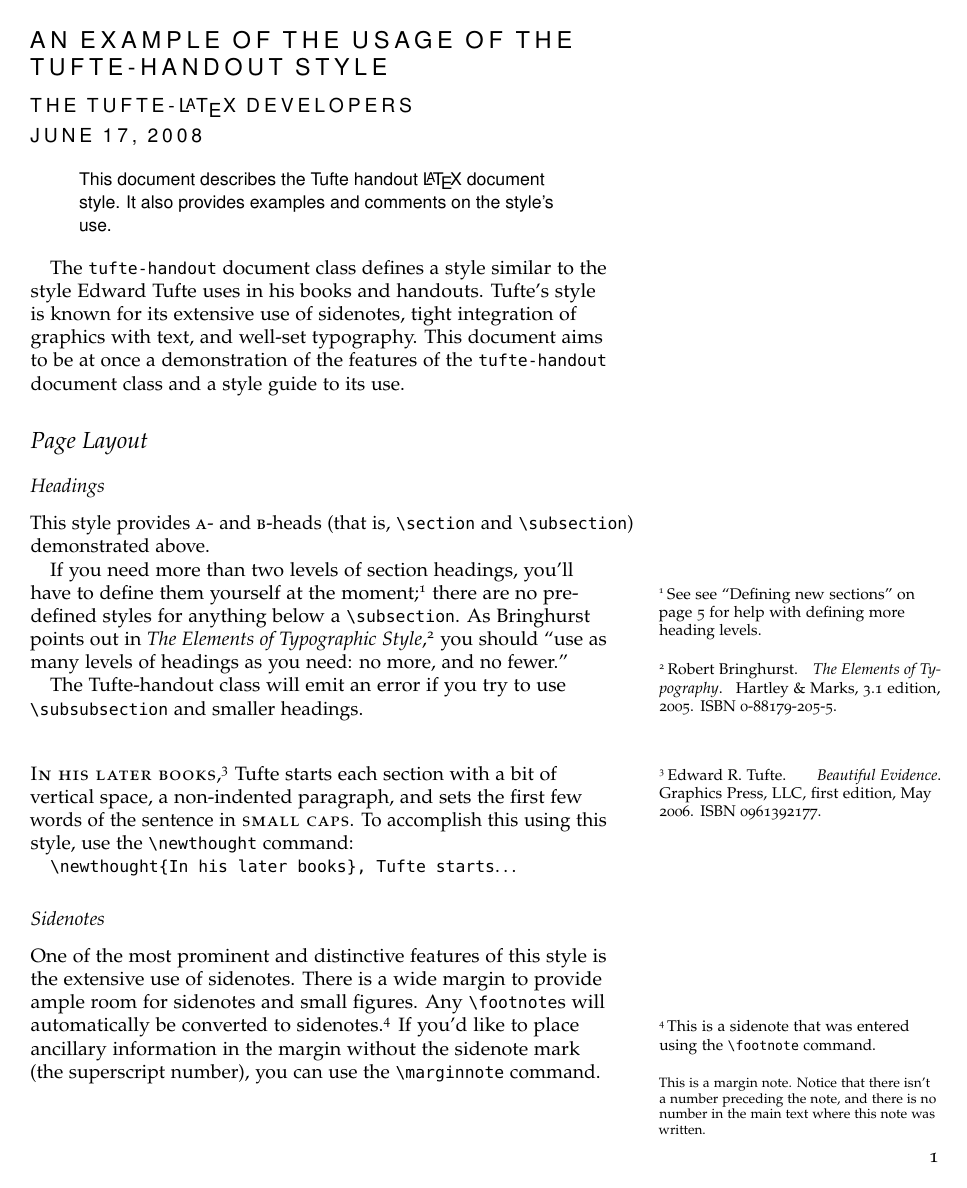
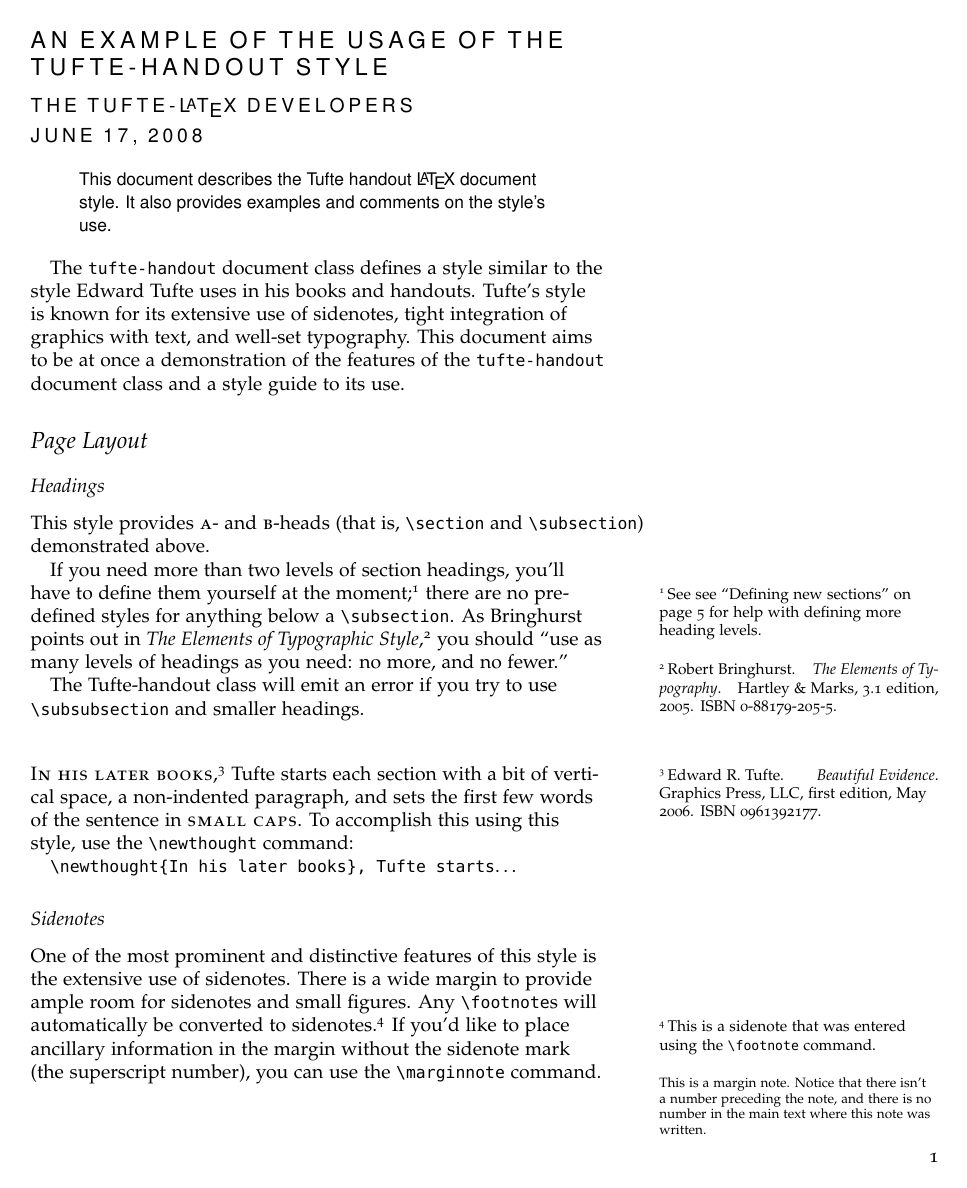
Before and after one commit to Tufte-LaTeX/tufte-latex, a LaTeX document (sample-handout.tex, which reads tufte-handout.cls): page 1 of 6. Compiled offline with pdfLaTeX.

Commit message:
* Fixed letterspacing so that it is compatible with older versions of   pdfLaTeX and is semi-compatible with XeLaTeX.  (XeLaTeX should eventually   use OTF typefaces that have their own letterspacing options embedded.) * Removed savepos/zref calls in sample-handout.tex.  I accidentally left   this in during one of my experiments.  They cause compilation to fail   with XeLaTeX.
git-svn-id: https://tufte-latex.googlecode.com/svn/trunk@59 516e2f36-ce3a-0410-bea4-1d4a03f5df72

```diff
--- a/sample-handout.tex
+++ b/sample-handout.tex
@@ -30,7 +30,7 @@
 
 \usepackage{multicol}
 
-\usepackage[savepos]{zref}
+%\usepackage[savepos]{zref}
 
 \usepackage{lipsum}
 
--- a/tufte-handout.cls
+++ b/tufte-handout.cls
@@ -107,6 +107,23 @@
 
 \RequirePackage[strict]{chngpage}
 
+%%
+% Detect if we're using pdfLaTeX
+\IfFileExists{ifpdf.sty}{%
+  \RequirePackage{ifpdf}
+}{% assume we're not using pdfTex?
+  \newif\ifpdf\pdffalse
+}
+
+%%
+% Detect if we're using XeLaTeX
+\IfFileExists{ifxetex.sty}{%
+  \RequirePackage{ifxetex}
+}{% not using xelatex
+  \newif\ifxetex\xetexfalse
+}
+
+
 % Compute length used for full-width displays
 
 \newlength{\@tufteh@overhang}
@@ -181,25 +198,76 @@
 % Failing that, well, I give up.
 
 \RequirePackage{textcase} % provides \MakeTextUppercase and \MakeTextLowercase
-\newcommand{\allcaps}[1]{\MakeTextUppercase{#1}}
-\newcommand{\smallcaps}[1]{\textsc{\MakeTextLowercase{#1}}}
-\newcommand{\smallcapsspacing}[1]{#1}
+\def\allcapsspacing{\relax}
+\def\smallcapsspacing{\relax}
+\newcommand{\allcaps}[1]{\MakeTextUppercase{\allcapsspacing{#1}}}
+\newcommand{\smallcaps}[1]{\MakeTextLowercase{\textsc{#1}}}
 
-\IfFileExists{microtype.sty}{%
-  \RequirePackage[final]{microtype}
-  % Set up letterspacing (using microtype package) -- requires pdfTeX v1.40+
-  \renewcommand{\smallcapsspacing}[1]{\textls[50]{##1}}
-  \renewcommand{\allcaps}[1]{\textls[200]{\MakeTextUppercase{##1}}}
-  \renewcommand{\smallcaps}[1]{\textsc{\MakeTextLowercase{##1}}}
-}{% microtype failed, check for soul
+\newcommand{\@tufteh@loadsoul}{%
   \IfFileExists{soul.sty}{%
     \RequirePackage{soul}
     \sodef\allcapsspacing{\upshape}{0.15em}{0.65em}{0.6em}
     \sodef\smallcapsspacing{\scshape}{0.075em}{0.5em}{0.6em}
-    \renewcommand{\allcaps}[1]{\allcapsspacing{\MakeTextUppercase{##1}}}
+  }{
+    \PackageWarningNoLine{tufte-handout}{Couldn't locate `soul' package.}
+  }% soul not installed... giving up.
+}
+
+% If we're using pdfLaTeX v1.40+, use the letterspace package.
+% If we're using pdfLaTex < v1.40, use the soul package.
+% If we're using XeLaTeX, use XeLaTeX letterspacing options.
+% Otherwise fall back on the soul package.
+
+\ifpdf\PackageInfo{tufte-handout}{ifpdf = true}
+\else\PackageInfo{tufte-handout}{ifpdf = false}
+\fi
+
+\ifxetex\PackageInfo{tufte-handout}{ifxetex = true}
+\else\PackageInfo{tufte-handout}{ifxetex = false}
+\fi
+
+
+
+% Check pdfLaTeX version
+\def\@tufteh@pdftexversion{0}
+\ifx\normalpdftexversion\@undefined \else
+  \let\pdftexversion \normalpdftexversion
+  \let\pdftexrevision\normalpdftexrevision
+  \let\pdfoutput     \normalpdfoutput
+\fi
+\ifx\pdftexversion\@undefined \else
+  \ifx\pdftexversion\relax \else
+    \def\@tufteh@pdftexversion{6}
+    \ifnum\pdftexversion < 140
+      \def\@tufteh@pdftexversion{5}
+    \fi
+  \fi
+\fi
+
+\ifnum\@tufteh@pdftexversion<6
+  % pdfLaTeX version is too old or not using pdfLaTeX
+  \ifxetex
+    % TODO use xetex letterspacing
+    \PackageInfo{tufte-handout}{XeTeX detected. Reverting to `soul' package for letterspacing.}
+    \@tufteh@loadsoul
+  \else
+    \PackageInfo{tufte-handout}{Old version of pdfTeX detected.  Reverting to `soul' package for letterspacing.}
+    \@tufteh@loadsoul
+  \fi
+\else
+  \IfFileExists{letterspace.sty}{%
+    \PackageInfo{tufte-handout}{Modern version of pdfTeX detected.  Using `letterspace' package.}
+    \RequirePackage{letterspace}
+    % Set up letterspacing (using microtype package) -- requires pdfTeX v1.40+
+    \renewcommand{\smallcapsspacing}[1]{\textls[50]{##1}}
+    \renewcommand{\allcaps}[1]{\textls[200]{\MakeTextUppercase{##1}}}
     \renewcommand{\smallcaps}[1]{\textsc{\MakeTextLowercase{##1}}}
-  }{}% neither microtype nor soul are installed... giving up.
-}
+  }{% microtype failed, check for soul
+    \PackageInfo{tufte-handout}{Modern version of pdfTeX detected, but `letterspace' package not installed.  Reverting to `soul' package for letterspacing.}
+    \@tufteh@loadsoul
+  }
+\fi
+
 
 \DeclareTextFontCommand{\textsmallcaps}{\scshape}
 \renewcommand{\textsc}[1]{\textsmallcaps{\smallcapsspacing{#1}}}
```
Also changed, not shown: sample-handout.pdf, sample-handout.tex (7 more changed lines).
